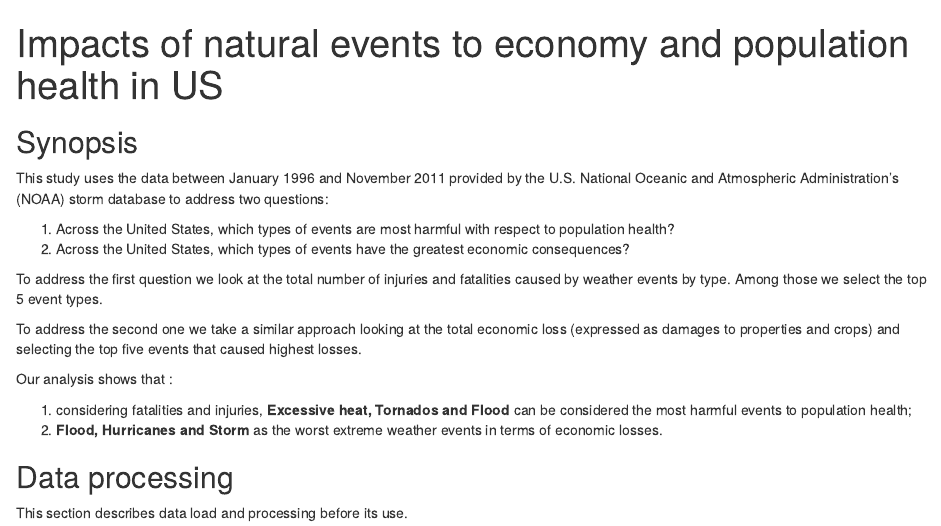
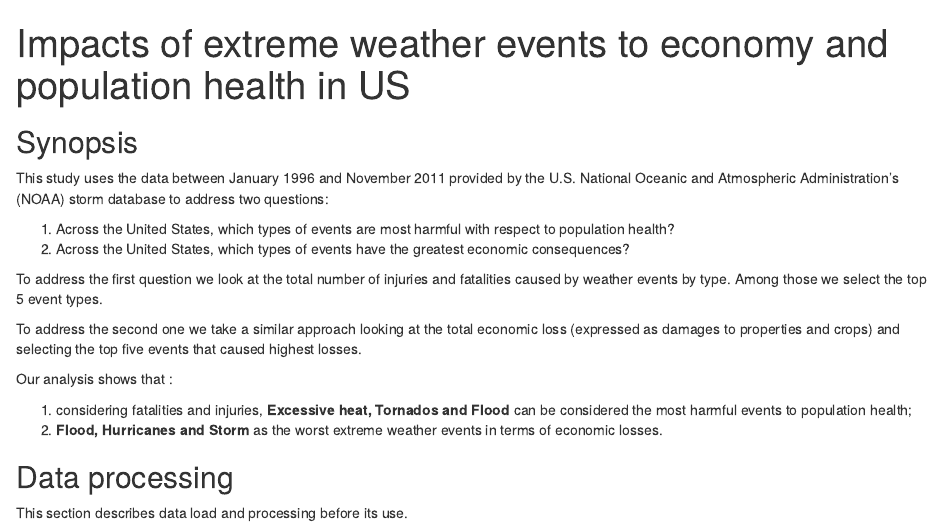
Before and after one commit to elibus/rr-course-project, an R Markdown document (rr-course-project-s.Rmd): the page in a window 1100 px wide, from its top. Rendered offline with R 4.5, knitr and Pandoc, with nearby package versions; some code elsewhere in the file could not run offline.

Commit message:
Change title

```diff
--- a/rr-course-project-s.Rmd
+++ b/rr-course-project-s.Rmd
@@ -1,5 +1,5 @@
 ---
-title: "Impacts of natural events to economy and population health in US"
+title: "Impacts of extreme weather events to economy and population health in US"
 output:
   html_document:
     keep_md: true
```
